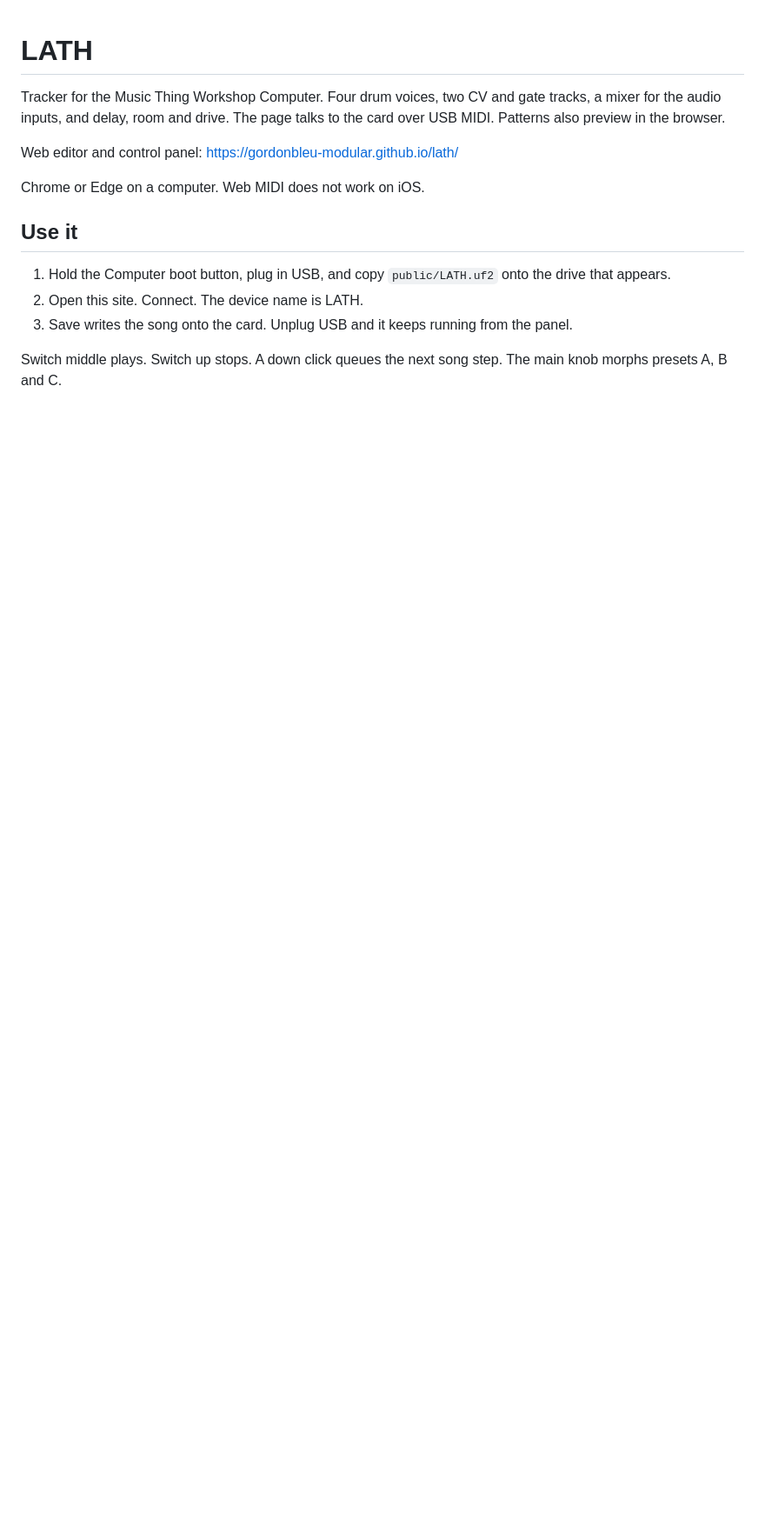
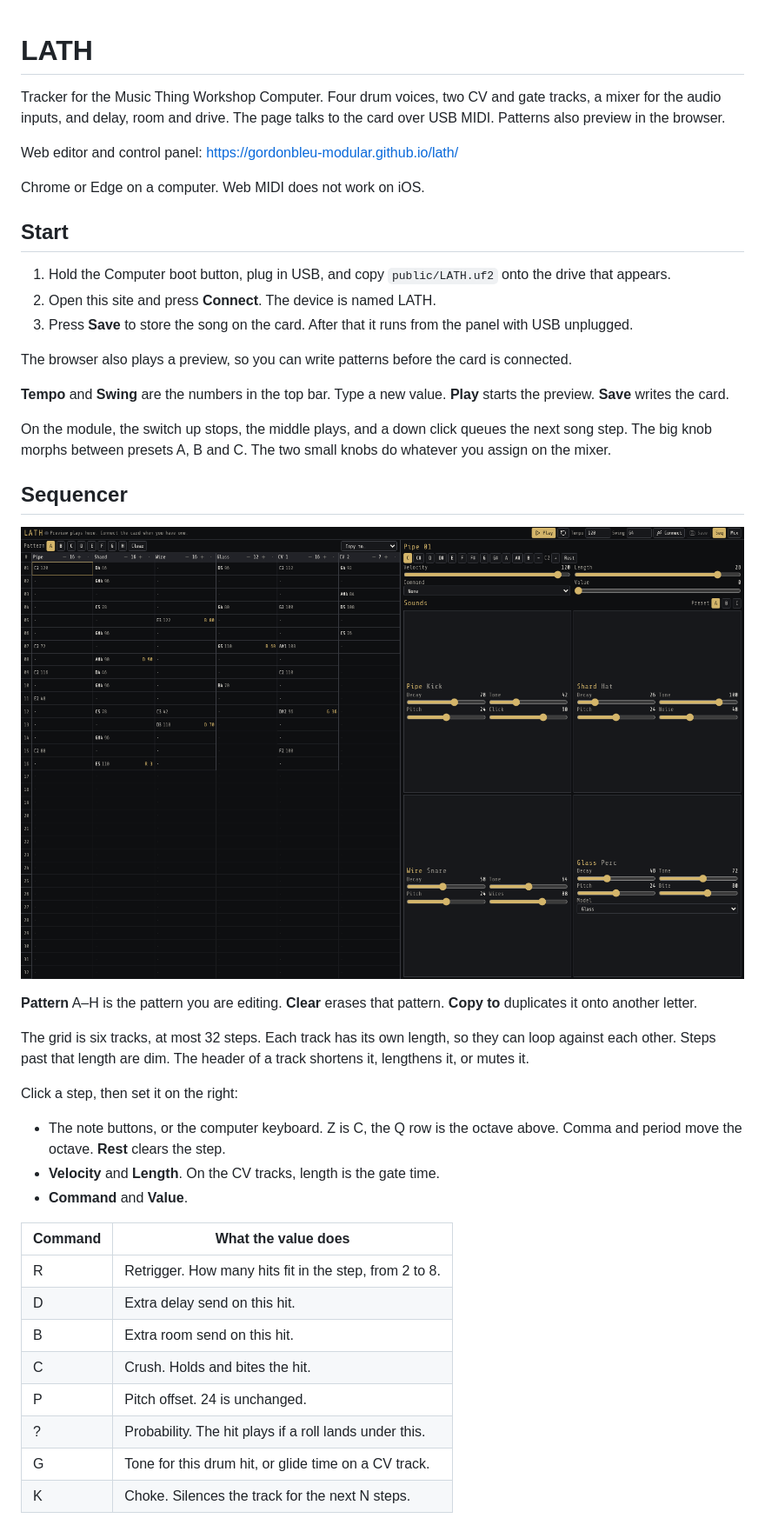
Before and after one commit to gordonbleu-modular/lath, a Markdown page: README.md, the part around one of its changes. Shown at 87% size. GitHub-like rendering; pictures changed too: docs/sequencer.png (added); blank space fills up the shorter version.

Commit message:
changed pots and UI, Readme

```diff
--- a/README.md
+++ b/README.md
@@ -6,10 +6,40 @@ Web editor and control panel: [https://gordonbleu-modular.github.io/lath/](https
 
 Chrome or Edge on a computer. Web MIDI does not work on iOS.
 
-## Use it
+## Start
 
 1. Hold the Computer boot button, plug in USB, and copy `public/LATH.uf2` onto the drive that appears.
-2. Open this site. Connect. The device name is LATH.
-3. Save writes the song onto the card. Unplug USB and it keeps running from the panel.
+2. Open this site and press **Connect**. The device is named LATH.
+3. Press **Save** to store the song on the card. After that it runs from the panel with USB unplugged.
 
-Switch middle plays. Switch up stops. A down click queues the next song step. The main knob morphs presets A, B and C.
+The browser also plays a preview, so you can write patterns before the card is connected.
+
+**Tempo** and **Swing** are the numbers in the top bar. Type a new value. **Play** starts the preview. **Save** writes the card.
+
+On the module, the switch up stops, the middle plays, and a down click queues the next song step. The big knob morphs between presets A, B and C. The two small knobs do whatever you assign on the mixer.
+
+## Sequencer
+
+![Sequencer. Patterns along the top, the grid on the left, the selected step and the four drum sounds on the right.](docs/sequencer.png)
+
+**Pattern** A–H is the pattern you are editing. **Clear** erases that pattern. **Copy to** duplicates it onto another letter.
+
+The grid is six tracks, at most 32 steps. Each track has its own length, so they can loop against each other. Steps past that length are dim. The header of a track shortens it, lengthens it, or mutes it.
+
+Click a step, then set it on the right:
+
+- The note buttons, or the computer keyboard. Z is C, the Q row is the octave above. Comma and period move the octave. **Rest** clears the step.
+- **Velocity** and **Length**. On the CV tracks, length is the gate time.
+- **Command** and **Value**.
+
+| Command | What the value does |
+| --- | --- |
+| R | Retrigger. How many hits fit in the step, from 2 to 8. |
+| D | Extra delay send on this hit. |
+| B | Extra room send on this hit. |
+| C | Crush. Holds and bites the hit. |
+| P | Pitch offset. 24 is unchanged. |
+| ? | Probability. The hit plays if a roll lands under this. |
+| G | Tone for this drum hit, or glide time on a CV track. |
+| K | Choke. Silences the track for the next N steps. |
+
```
Also changed, not shown: other parts of README.md (+27 -0 lines), docs/mixer.png (added), 2 other files.
